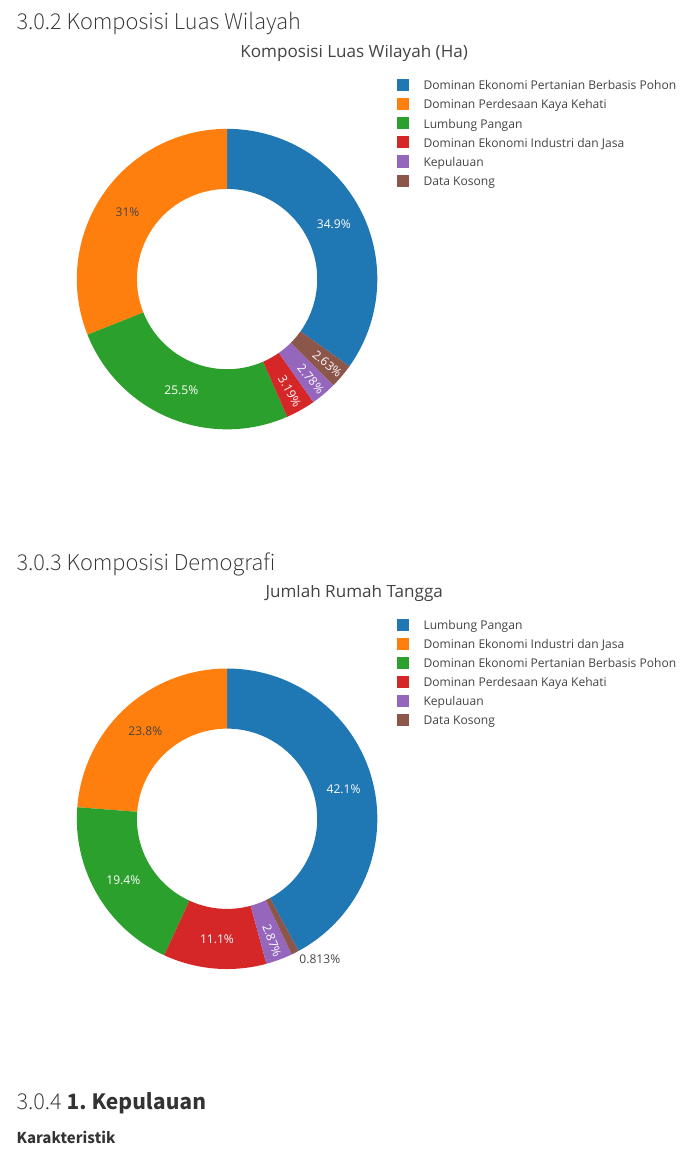
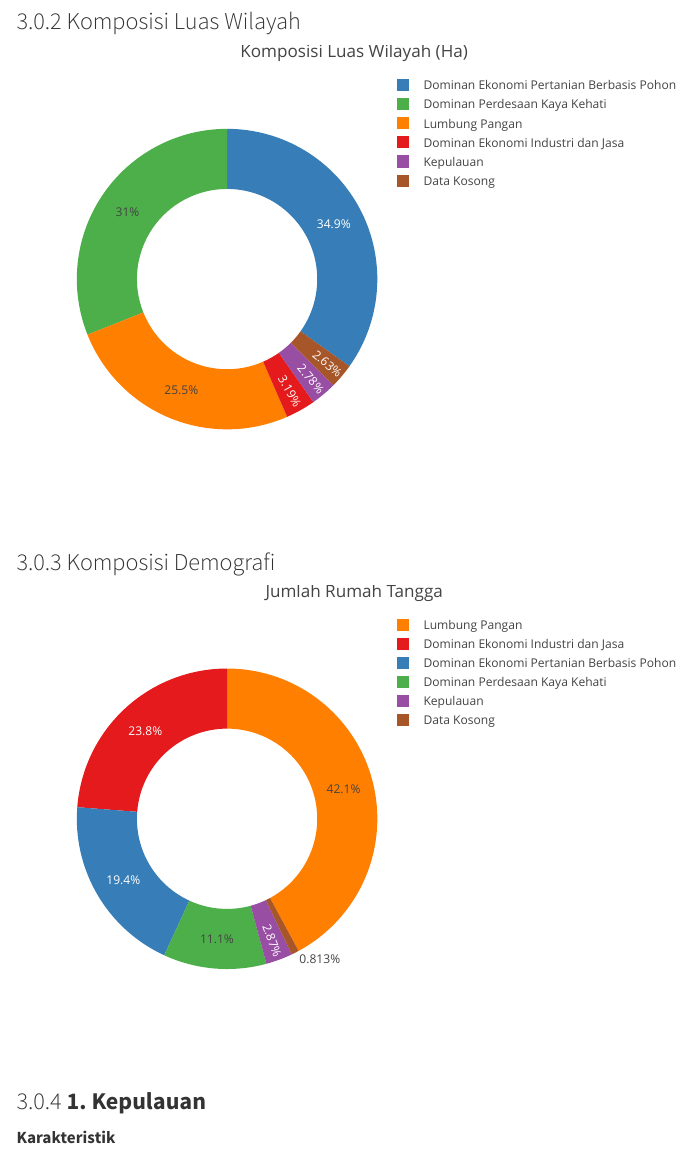
Before and after one commit to icraf-indonesia/tipology_analysis_presentation, a Quarto document (draft_fgd_tipologi_kerentanan_sulsel.qmd): the page in a window 1100 px wide, from 10040 px down. Rendered offline with R 4.5, knitr and Pandoc in place of Quarto, with nearby package versions; some code elsewhere in the file could not run offline; menus at the side of the page are left out.

Commit message:
Update draft_fgd_tipologi_kerentanan_sulsel.qmd
fixed color pallete

```diff
--- a/draft_fgd_tipologi_kerentanan_sulsel.qmd
+++ b/draft_fgd_tipologi_kerentanan_sulsel.qmd
@@ -358,11 +358,13 @@ leaflet(clusters_sulsel_with_name) |>
 #| message: false
 source("R/functions.R")
 intisari_desk_kec <- readr::read_csv("data/interpretasi_tipologi_sulsel_id.csv") |>
-  dplyr::mutate(`Kepadatan RT` = `Luas (Ha)`/`Rumah Tangga`)
+  dplyr::mutate(`Kepadatan RT` = `Luas (Ha)`/`Rumah Tangga`) |>
+  mutate(color_pal = c("#A65628","#984EA3","#377EB8","#E41A1C","#FF7F00",  "#4DAF4A", "black" ))
 
 fig_luas <- intisari_desk_kec |>
   filter(Nama != "Total") |>
-  plot_ly(labels = ~Nama, values = ~`Luas (Ha)`) |>
+  plot_ly( labels = ~Nama, values = ~`Luas (Ha)`,
+               marker = list(colors = ~color_pal))|>
   add_pie(hole = 0.6) |>
   layout(title = "Komposisi Luas Wilayah (Ha)",
          xaxis = list(showgrid = FALSE, zeroline = FALSE, showticklabels = FALSE),
@@ -378,11 +380,25 @@ fig_luas
 # Create the plot for Jumlah RT
 fig_RT <- intisari_desk_kec |>
   filter(Nama != "Total") |>
-  plot_ly(labels = ~Nama, values = ~`Rumah Tangga`) |>
+  plot_ly(
+    labels = ~ Nama,
+    values = ~ `Rumah Tangga`,
+     marker = list(colors = ~color_pal)
+  ) |>
   add_pie(hole = 0.6) |>
-  layout(title = "Jumlah Rumah Tangga",
-         xaxis = list(showgrid = FALSE, zeroline = FALSE, showticklabels = FALSE),
-         yaxis = list(showgrid = FALSE, zeroline = FALSE, showticklabels = FALSE))
+  layout(
+    title = "Jumlah Rumah Tangga",
+    xaxis = list(
+      showgrid = FALSE,
+      zeroline = FALSE,
+      showticklabels = FALSE
+    ),
+    yaxis = list(
+      showgrid = FALSE,
+      zeroline = FALSE,
+      showticklabels = FALSE
+    )
+  )
 
 # Show the plot
 fig_RT
```
Also changed, not shown: draft_fgd_tipologi_kerentanan_sulsel.qmd (5 more changed lines).
